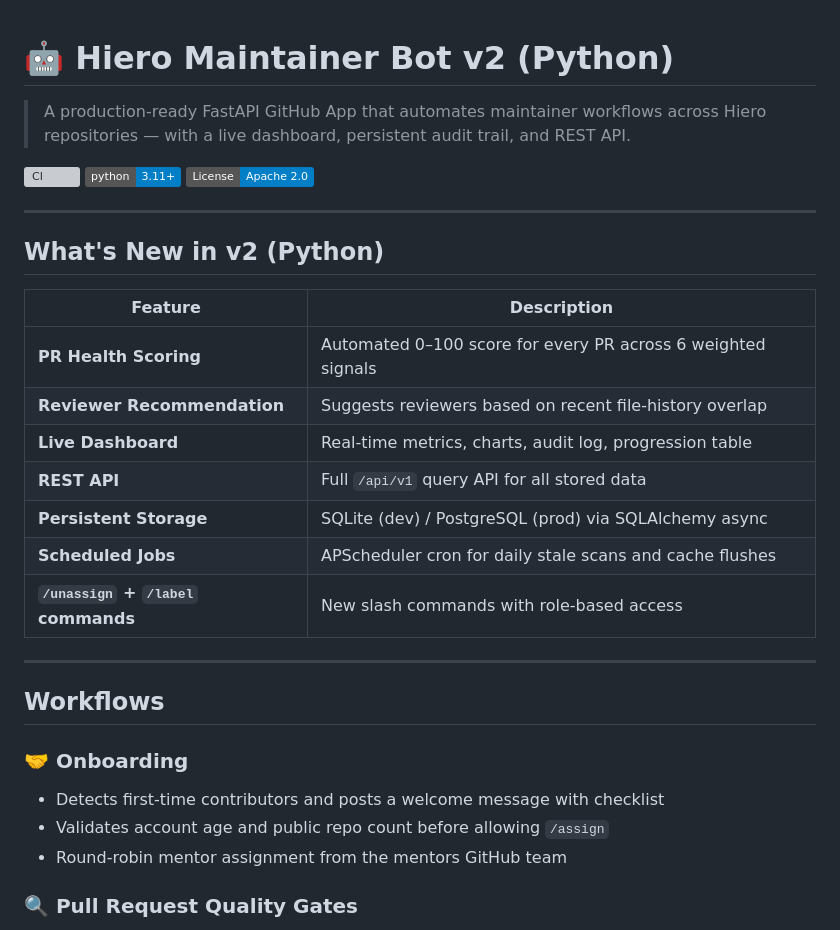
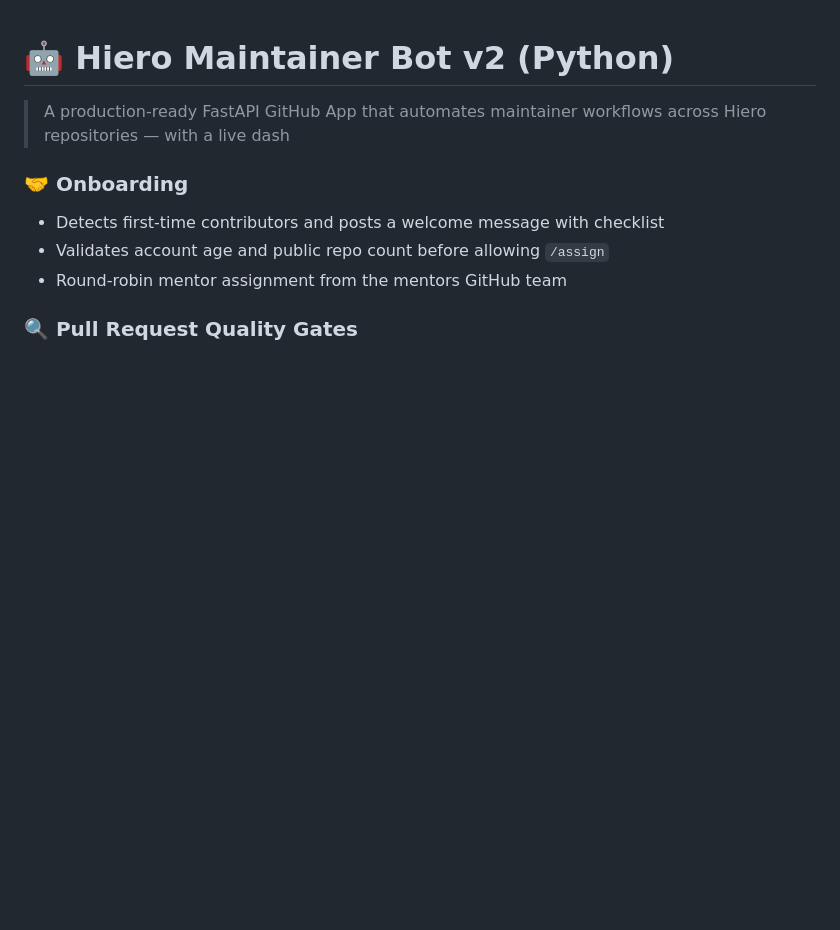
Before and after one commit to AnthropicBots/hiero-bot-py, a Markdown page: README.md, the part around the change. GitHub-like rendering; badges without logos; blank space fills up the shorter version; grey boxes are pictures that could not be loaded.

```diff
--- a/README.md
+++ b/README.md
@@ -1,28 +1,6 @@
 # 🤖 Hiero Maintainer Bot v2 (Python)
 
-> A production-ready FastAPI GitHub App that automates maintainer workflows across Hiero repositories — with a live dashboard, persistent audit trail, and REST API.
-
-[![CI](https://github.com/hiero/hiero-maintainer-bot/actions/workflows/ci.yml/badge.svg)](https://github.com/hiero/hiero-maintainer-bot/actions)
-[![Python 3.11+](https://img.shields.io/badge/python-3.11%2B-blue)](https://python.org)
-[![License](https://img.shields.io/badge/License-Apache_2.0-blue.svg)](LICENSE)
-
----
-
-## What's New in v2 (Python)
-
-| Feature | Description |
-|---------|-------------|
-| **PR Health Scoring** | Automated 0–100 score for every PR across 6 weighted signals |
-| **Reviewer Recommendation** | Suggests reviewers based on recent file-history overlap |
-| **Live Dashboard** | Real-time metrics, charts, audit log, progression table |
-| **REST API** | Full `/api/v1` query API for all stored data |
-| **Persistent Storage** | SQLite (dev) / PostgreSQL (prod) via SQLAlchemy async |
-| **Scheduled Jobs** | APScheduler cron for daily stale scans and cache flushes |
-| **`/unassign` + `/label` commands** | New slash commands with role-based access |
-
----
-
-## Workflows
+> A production-ready FastAPI GitHub App that automates maintainer workflows across Hiero repositories — with a live dash
 
 ### 🤝 Onboarding
 - Detects first-time contributors and posts a welcome message with checklist
```
